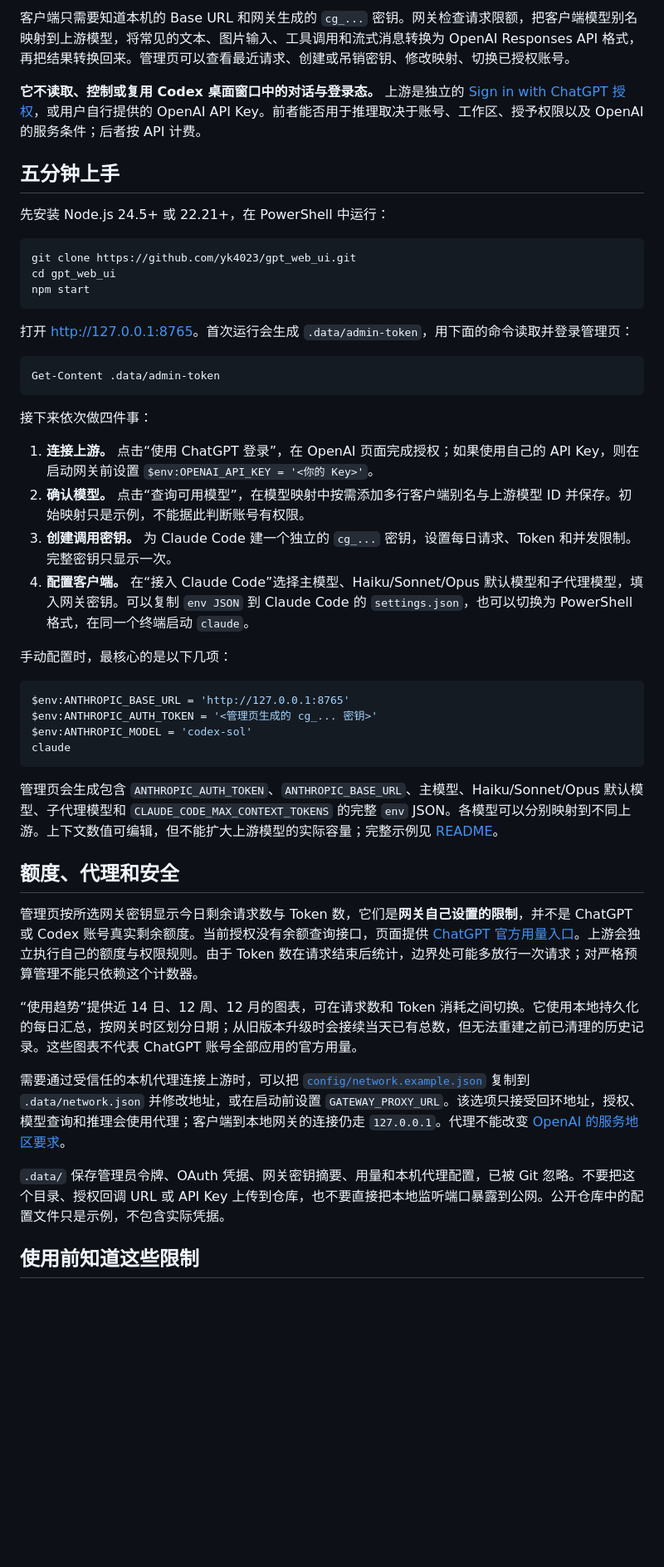
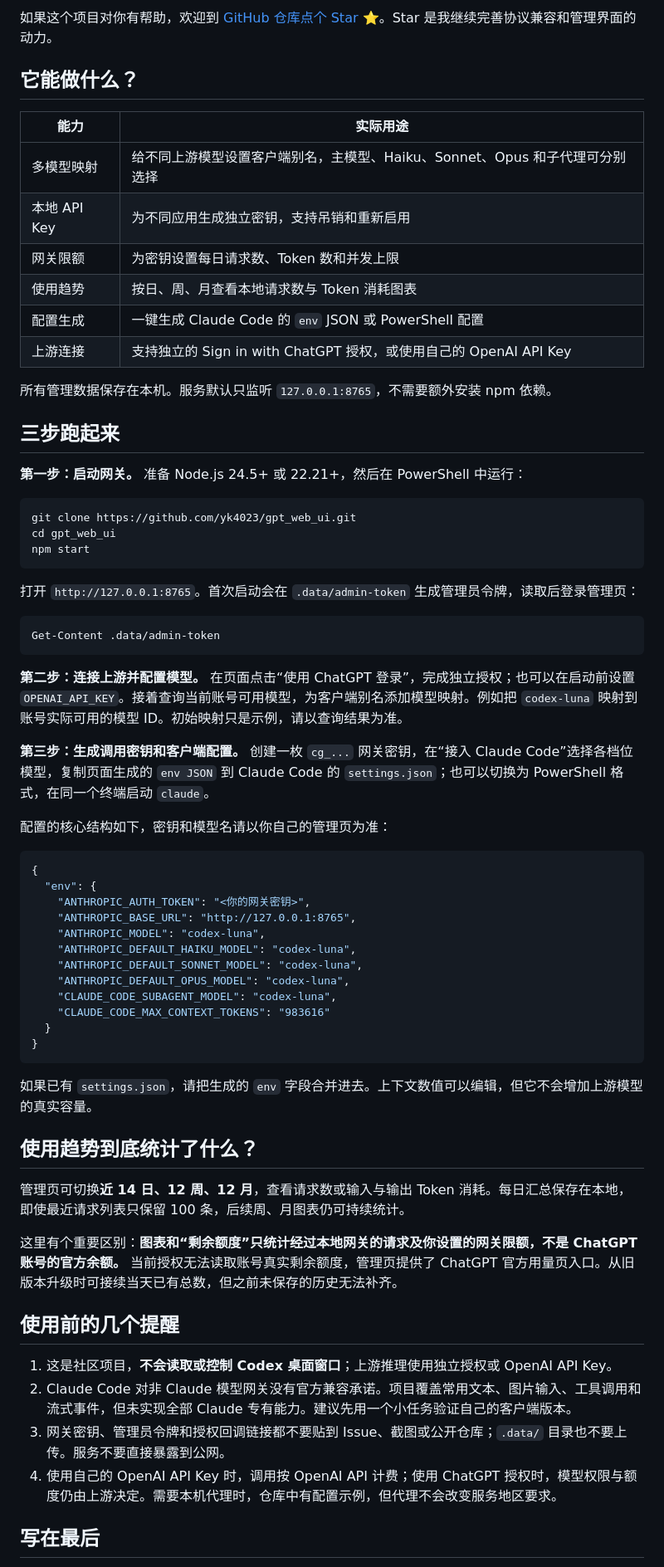
Before and after one commit to yk4023/gpt_web_ui, a Markdown page: docs/blog.zh-CN.md, the part around one of its changes. Shown at 83% size. GitHub-like rendering; blank space fills up the shorter version.

````diff
--- a/docs/blog.zh-CN.md
+++ b/docs/blog.zh-CN.md
@@ -17,11 +11,22 @@ flowchart LR
 
-客户端只需要知道本机的 Base URL 和网关生成的 `cg_...` 密钥。网关检查请求限额，把客户端模型别名映射到上游模型，将常见的文本、图片输入、工具调用和流式消息转换为 OpenAI Responses API 格式，再把结果转换回来。管理页可以查看最近请求、创建或吊销密钥、修改映射、切换已授权账号。
+如果这个项目对你有帮助，欢迎到 [GitHub 仓库点个 Star ⭐](https://github.com/yk4023/gpt_web_ui)。Star 是我继续完善协议兼容和管理界面的动力。
 
-**它不读取、控制或复用 Codex 桌面窗口中的对话与登录态。** 上游是独立的 [Sign in with ChatGPT 授权](https://developers.openai.com/siwc/token-sharing-open-source/sign-in)，或用户自行提供的 OpenAI API Key。前者能否用于推理取决于账号、工作区、授予权限以及 OpenAI 的服务条件；后者按 API 计费。
+## 它能做什么？
 
-## 五分钟上手
+| 能力 | 实际用途 |
+| --- | --- |
+| 多模型映射 | 给不同上游模型设置客户端别名，主模型、Haiku、Sonnet、Opus 和子代理可分别选择 |
+| 本地 API Key | 为不同应用生成独立密钥，支持吊销和重新启用 |
+| 网关限额 | 为密钥设置每日请求数、Token 数和并发上限 |
+| 使用趋势 | 按日、周、月查看本地请求数与 Token 消耗图表 |
+| 配置生成 | 一键生成 Claude Code 的 `env` JSON 或 PowerShell 配置 |
+| 上游连接 | 支持独立的 Sign in with ChatGPT 授权，或使用自己的 OpenAI API Key |
 
-先安装 Node.js 24.5+ 或 22.21+，在 PowerShell 中运行：
+所有管理数据保存在本机。服务默认只监听 `127.0.0.1:8765`，不需要额外安装 npm 依赖。
+
+## 三步跑起来
+
+**第一步：启动网关。** 准备 Node.js 24.5+ 或 22.21+，然后在 PowerShell 中运行：
 
 ```powershell
 git clone https://github.com/yk4023/gpt_web_ui.git
@@ -29,39 +34,47 @@ cd gpt_web_ui
 npm start
 ```
 
-打开 <http://127.0.0.1:8765>。首次运行会生成 `.data/admin-token`，用下面的命令读取并登录管理页：
+打开 `http://127.0.0.1:8765`。首次启动会在 `.data/admin-token` 生成管理员令牌，读取后登录管理页：
 
 ```powershell
 Get-Content .data/admin-token
 ```
 
-接下来依次做四件事：
+**第二步：连接上游并配置模型。** 在页面点击“使用 ChatGPT 登录”，完成独立授权；也可以在启动前设置 `OPENAI_API_KEY`。接着查询当前账号可用模型，为客户端别名添加模型映射。例如把 `codex-luna` 映射到账号实际可用的模型 ID。初始映射只是示例，请以查询结果为准。
 
-1. **连接上游。** 点击“使用 ChatGPT 登录”，在 OpenAI 页面完成授权；如果使用自己的 API Key，则在启动网关前设置 `$env:OPENAI_API_KEY = '<你的 Key>'`。
-2. **确认模型。** 点击“查询可用模型”，在模型映射中按需添加多行客户端别名与上游模型 ID 并保存。初始映射只是示例，不能据此判断账号有权限。
-3. **创建调用密钥。** 为 Claude Code 建一个独立的 `cg_...` 密钥，设置每日请求、Token 和并发限制。完整密钥只显示一次。
-4. **配置客户端。** 在“接入 Claude Code”选择主模型、Haiku/Sonnet/Opus 默认模型和子代理模型，填入网关密钥。可以复制 `env JSON` 到 Claude Code 的 `settings.json`，也可以切换为 PowerShell 格式，在同一个终端启动 `claude`。
+**第三步：生成调用密钥和客户端配置。** 创建一枚 `cg_...` 网关密钥，在“接入 Claude Code”选择各档位模型，复制页面生成的 `env JSON` 到 Claude Code 的 `settings.json`；也可以切换为 PowerShell 格式，在同一个终端启动 `claude`。
 
-手动配置时，最核心的是以下几项：
+配置的核心结构如下，密钥和模型名请以你自己的管理页为准：
 
-```powershell
-$env:ANTHROPIC_BASE_URL = 'http://127.0.0.1:8765'
-$env:ANTHROPIC_AUTH_TOKEN = '<管理页生成的 cg_... 密钥>'
-$env:ANTHROPIC_MODEL = 'codex-sol'
-claude
+```json
+{
+  "env": {
+    "ANTHROPIC_AUTH_TOKEN": "<你的网关密钥>",
+    "ANTHROPIC_BASE_URL": "http://127.0.0.1:8765",
+    "ANTHROPIC_MODEL": "codex-luna",
+    "ANTHROPIC_DEFAULT_HAIKU_MODEL": "codex-luna",
+    "ANTHROPIC_DEFAULT_SONNET_MODEL": "codex-luna",
+    "ANTHROPIC_DEFAULT_OPUS_MODEL": "codex-luna",
+    "CLAUDE_CODE_SUBAGENT_MODEL": "codex-luna",
+    "CLAUDE_CODE_MAX_CONTEXT_TOKENS": "983616"
+  }
+}
 ```
 
-管理页会生成包含 `ANTHROPIC_AUTH_TOKEN`、`ANTHROPIC_BASE_URL`、主模型、Haiku/Sonnet/Opus 默认模型、子代理模型和 `CLAUDE_CODE_MAX_CONTEXT_TOKENS` 的完整 `env` JSON。各模型可以分别映射到不同上游。上下文数值可编辑，但不能扩大上游模型的实际容量；完整示例见 [README](../README.md)。
+如果已有 `settings.json`，请把生成的 `env` 字段合并进去。上下文数值可以编辑，但它不会增加上游模型的真实容量。
 
-## 额度、代理和安全
+## 使用趋势到底统计了什么？
 
-管理页按所选网关密钥显示今日剩余请求数与 Token 数，它们是**网关自己设置的限制**，并不是 ChatGPT 或 Codex 账号真实剩余额度。当前授权没有余额查询接口，页面提供 [ChatGPT 官方用量入口](https://chatgpt.com/settings/usage)。上游会独立执行自己的额度与权限规则。由于 Token 数在请求结束后统计，边界处可能多放行一次请求；对严格预算管理不能只依赖这个计数器。
+管理页可切换**近 14 日、12 周、12 月**，查看请求数或输入与输出 Token 消耗。每日汇总保存在本地，即使最近请求列表只保留 100 条，后续周、月图表仍可持续统计。
 
-“使用趋势”提供近 14 日、12 周、12 月的图表，可在请求数和 Token 消耗之间切换。它使用本地持久化的每日汇总，按网关时区划分日期；从旧版本升级时会接续当天已有总数，但无法重建之前已清理的历史记录。这些图表不代表 ChatGPT 账号全部应用的官方用量。
+这里有个重要区别：**图表和“剩余额度”只统计经过本地网关的请求及你设置的网关限额，不是 ChatGPT 账号的官方余额。** 当前授权无法读取账号真实剩余额度，管理页提供了 ChatGPT 官方用量页入口。从旧版本升级时可接续当天已有总数，但之前未保存的历史无法补齐。
 
-需要通过受信任的本机代理连接上游时，可以把 [`config/network.example.json`](../config/network.example.json) 复制到 `.data/network.json` 并修改地址，或在启动前设置 `GATEWAY_PROXY_URL`。该选项只接受回环地址，授权、模型查询和推理会使用代理；客户端到本地网关的连接仍走 `127.0.0.1`。代理不能改变 [OpenAI 的服务地区要求](https://developers.openai.com/api/docs/supported-countries)。
+## 使用前的几个提醒
 
-`.data/` 保存管理员令牌、OAuth 凭据、网关密钥摘要、用量和本机代理配置，已被 Git 忽略。不要把这个目录、授权回调 URL 或 API Key 上传到仓库，也不要直接把本地监听端口暴露到公网。公开仓库中的配置文件只是示例，不包含实际凭据。
+1. 这是社区项目，**不会读取或控制 Codex 桌面窗口**；上游推理使用独立授权或 OpenAI API Key。
+2. Claude Code 对非 Claude 模型网关没有官方兼容承诺。项目覆盖常用文本、图片输入、工具调用和流式事件，但未实现全部 Claude 专有能力。建议先用一个小任务验证自己的客户端版本。
+3. 网关密钥、管理员令牌和授权回调链接都不要贴到 Issue、截图或公开仓库；`.data/` 目录也不要上传。服务不要直接暴露到公网。
+4. 使用自己的 OpenAI API Key 时，调用按 OpenAI API 计费；使用 ChatGPT 授权时，模型权限与额度仍由上游决定。需要本机代理时，仓库中有配置示例，但代理不会改变服务地区要求。
 
-## 使用前知道这些限制
+## 写在最后
 
````
Also changed, not shown: other parts of docs/blog.zh-CN.md (+8 -22 lines), README.md (+1 -1 lines).
